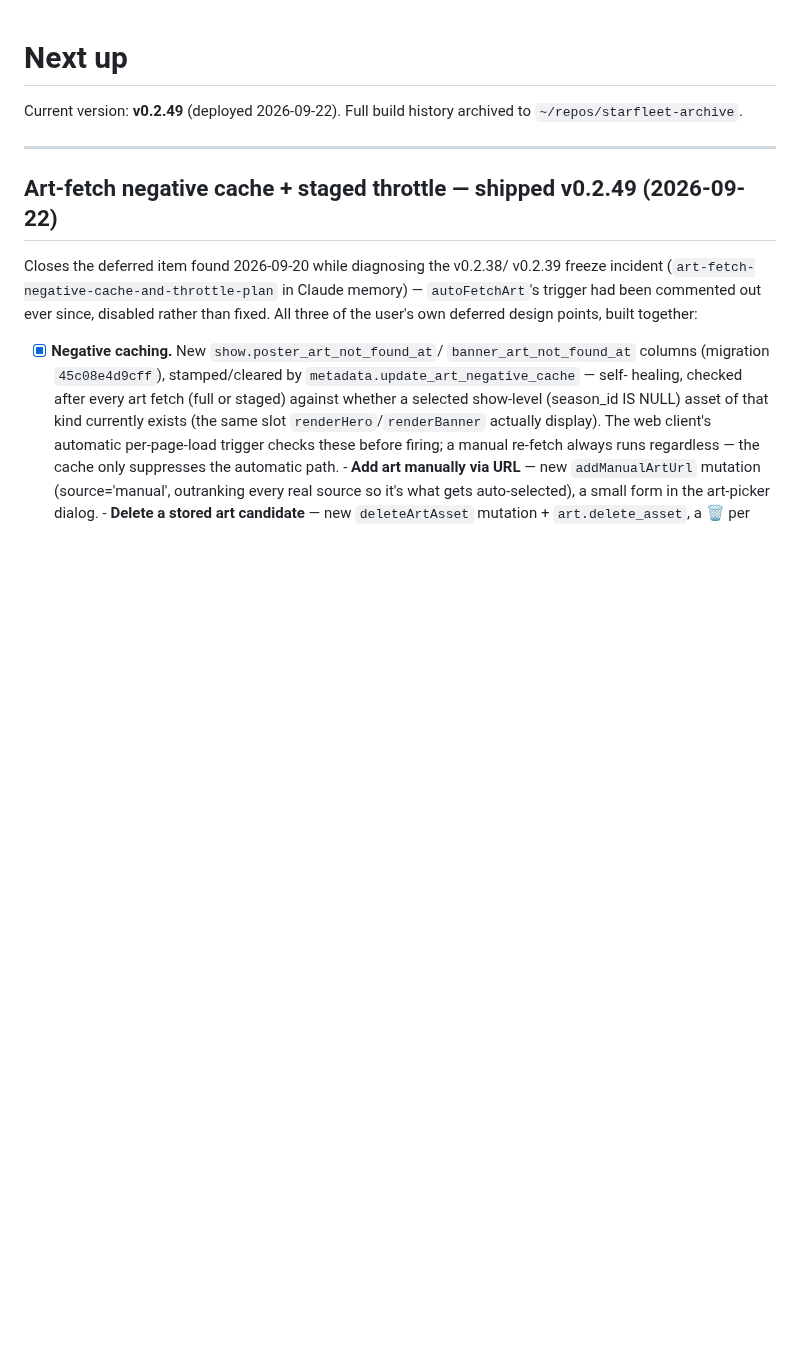
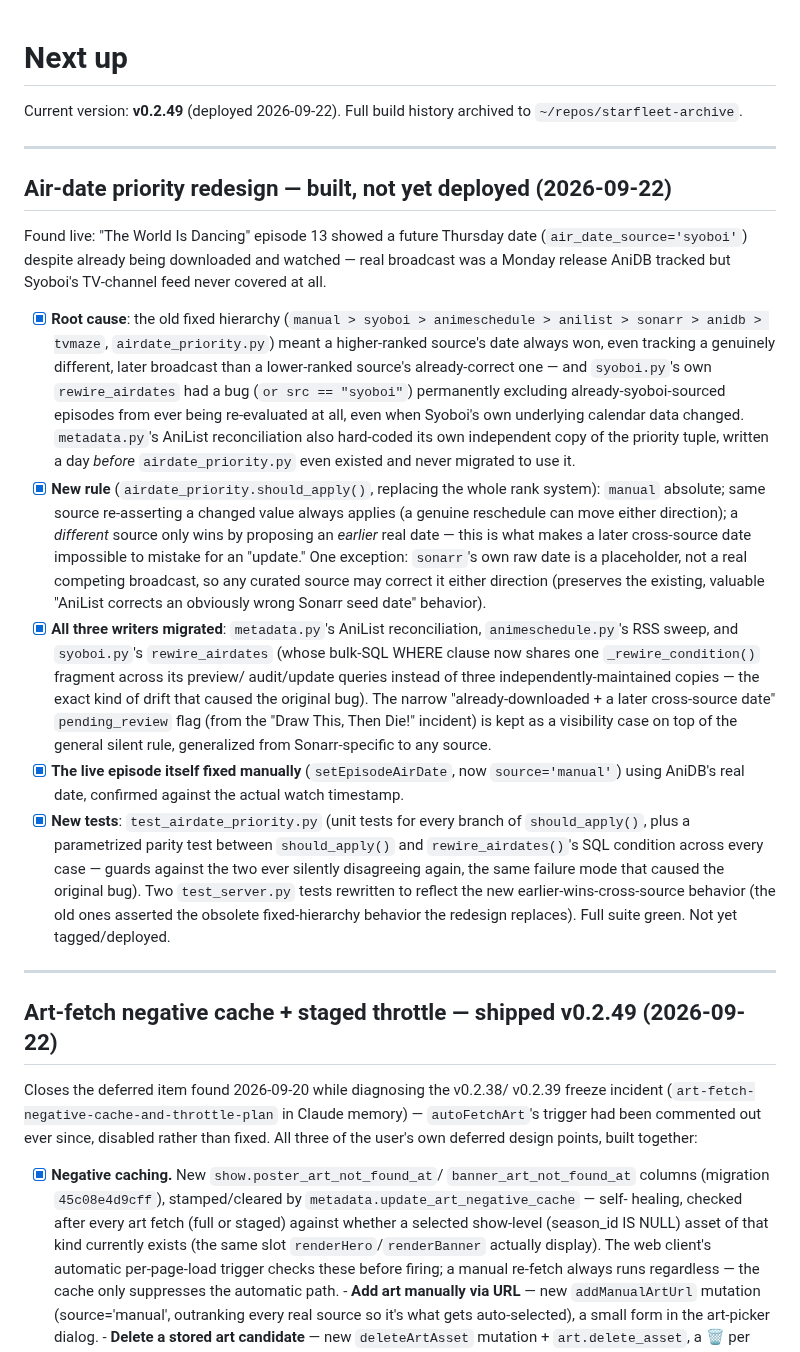
Before and after one commit to drostan80/starfleet, a Markdown page: NEXT_UP.md, the part around the change. Drawn GitHub-style; blank space fills up the shorter version.

Commit message:
docs: log air-date priority redesign in NEXT_UP
Co-Authored-By: Claude Sonnet 5 <noreply@anthropic.com>
Claude-Session: https://claude.ai/code/session_01SNvyT8K3URTGt1LLX5wjhs

```diff
--- a/NEXT_UP.md
+++ b/NEXT_UP.md
@@ -2,6 +2,60 @@
 
 Current version: **v0.2.49** (deployed 2026-09-22).
 Full build history archived to `~/repos/starfleet-archive`.
+
+---
+
+## Air-date priority redesign — built, not yet deployed (2026-09-22)
+
+Found live: "The World Is Dancing" episode 13 showed a future Thursday
+date (`air_date_source='syoboi'`) despite already being downloaded and
+watched — real broadcast was a Monday release AniDB tracked but
+Syoboi's TV-channel feed never covered at all.
+
+- [x] **Root cause**: the old fixed hierarchy (`manual > syoboi >
+      animeschedule > anilist > sonarr > anidb > tvmaze`,
+      `airdate_priority.py`) meant a higher-ranked source's date always
+      won, even tracking a genuinely different, later broadcast than a
+      lower-ranked source's already-correct one — and `syoboi.py`'s own
+      `rewire_airdates` had a bug (`or src == "syoboi"`) permanently
+      excluding already-syoboi-sourced episodes from ever being
+      re-evaluated at all, even when Syoboi's own underlying calendar
+      data changed. `metadata.py`'s AniList reconciliation also
+      hard-coded its own independent copy of the priority tuple,
+      written a day *before* `airdate_priority.py` even existed and
+      never migrated to use it.
+- [x] **New rule** (`airdate_priority.should_apply()`, replacing the
+      whole rank system): `manual` absolute; same source re-asserting a
+      changed value always applies (a genuine reschedule can move
+      either direction); a *different* source only wins by proposing an
+      *earlier* real date — this is what makes a later cross-source
+      date impossible to mistake for an "update." One exception:
+      `sonarr`'s own raw date is a placeholder, not a real competing
+      broadcast, so any curated source may correct it either direction
+      (preserves the existing, valuable "AniList corrects an obviously
+      wrong Sonarr seed date" behavior).
+- [x] **All three writers migrated**: `metadata.py`'s AniList
+      reconciliation, `animeschedule.py`'s RSS sweep, and
+      `syoboi.py`'s `rewire_airdates` (whose bulk-SQL WHERE clause now
+      shares one `_rewire_condition()` fragment across its preview/
+      audit/update queries instead of three independently-maintained
+      copies — the exact kind of drift that caused the original bug).
+      The narrow "already-downloaded + a later cross-source date"
+      `pending_review` flag (from the "Draw This, Then Die!" incident)
+      is kept as a visibility case on top of the general silent rule,
+      generalized from Sonarr-specific to any source.
+- [x] **The live episode itself fixed manually** (`setEpisodeAirDate`,
+      now `source='manual'`) using AniDB's real date, confirmed against
+      the actual watch timestamp.
+- [x] **New tests**: `test_airdate_priority.py` (unit tests for every
+      branch of `should_apply()`, plus a parametrized parity test
+      between `should_apply()` and `rewire_airdates()`'s SQL condition
+      across every case — guards against the two ever silently
+      disagreeing again, the same failure mode that caused the original
+      bug). Two `test_server.py` tests rewritten to reflect the new
+      earlier-wins-cross-source behavior (the old ones asserted the
+      obsolete fixed-hierarchy behavior the redesign replaces). Full
+      suite green. Not yet tagged/deployed.
 
 ---
 
```
